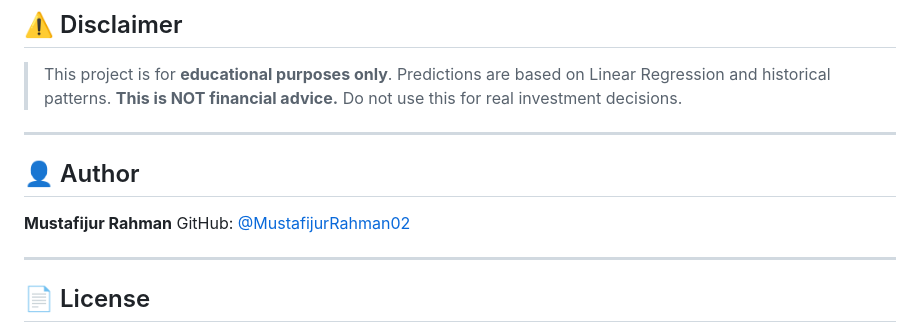
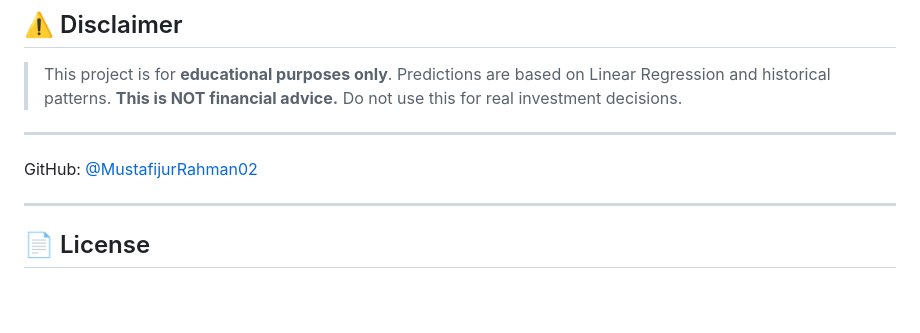
Before and after one commit to MustafijurRahman02/stocklen, a Markdown page: README.md, the part around the change. Rendered like a GitHub page; blank space fills up the shorter version.

Commit message:
Remove author information from README
Removed author section from README.

```diff
--- a/README.md
+++ b/README.md
@@ -149,9 +149,7 @@ Flask → Base64 charts → Browser
 
 ---
 
-## 👤 Author
 
-**Mustafijur Rahman**
 GitHub: [@MustafijurRahman02](https://github.com/MustafijurRahman02)
 
 ---
```
